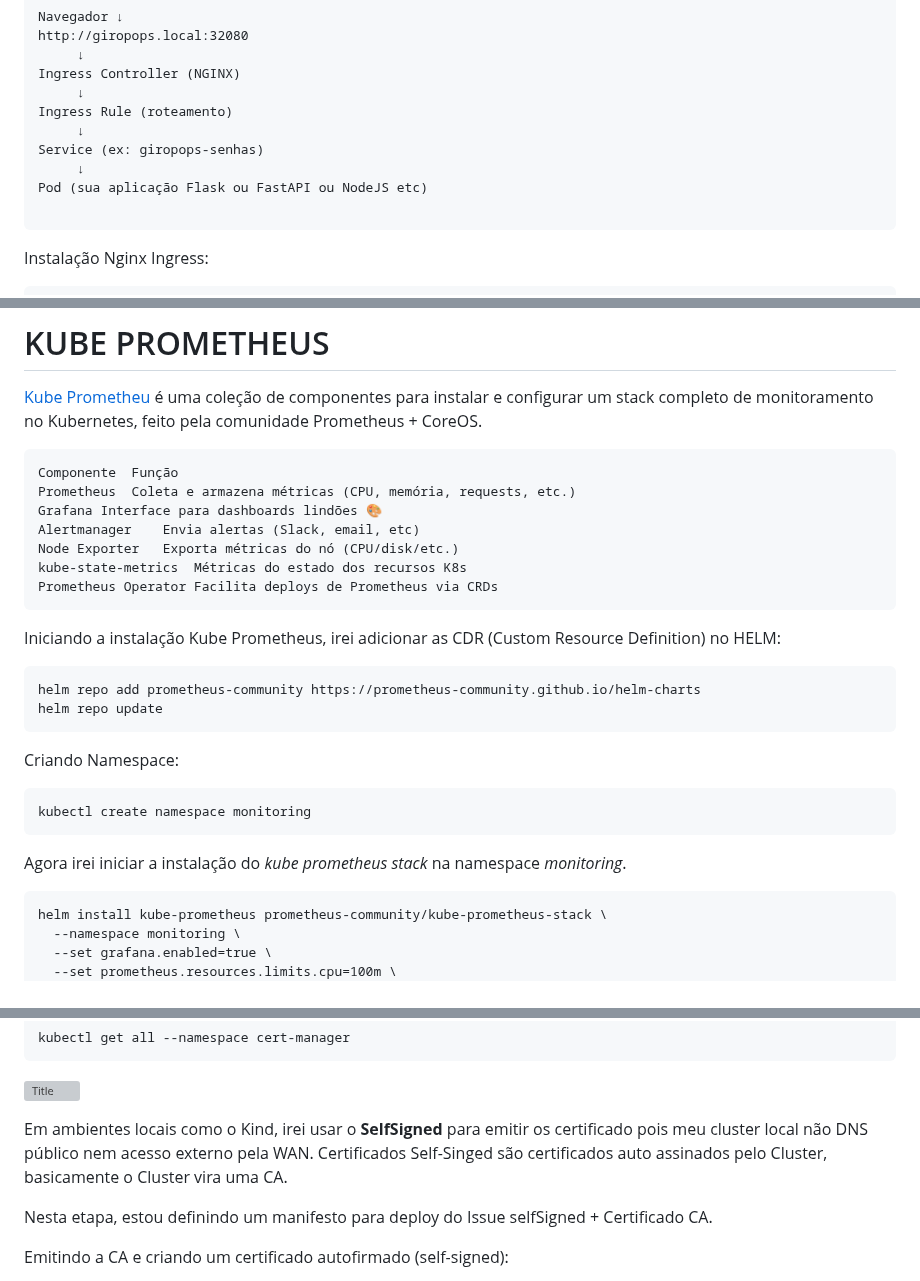
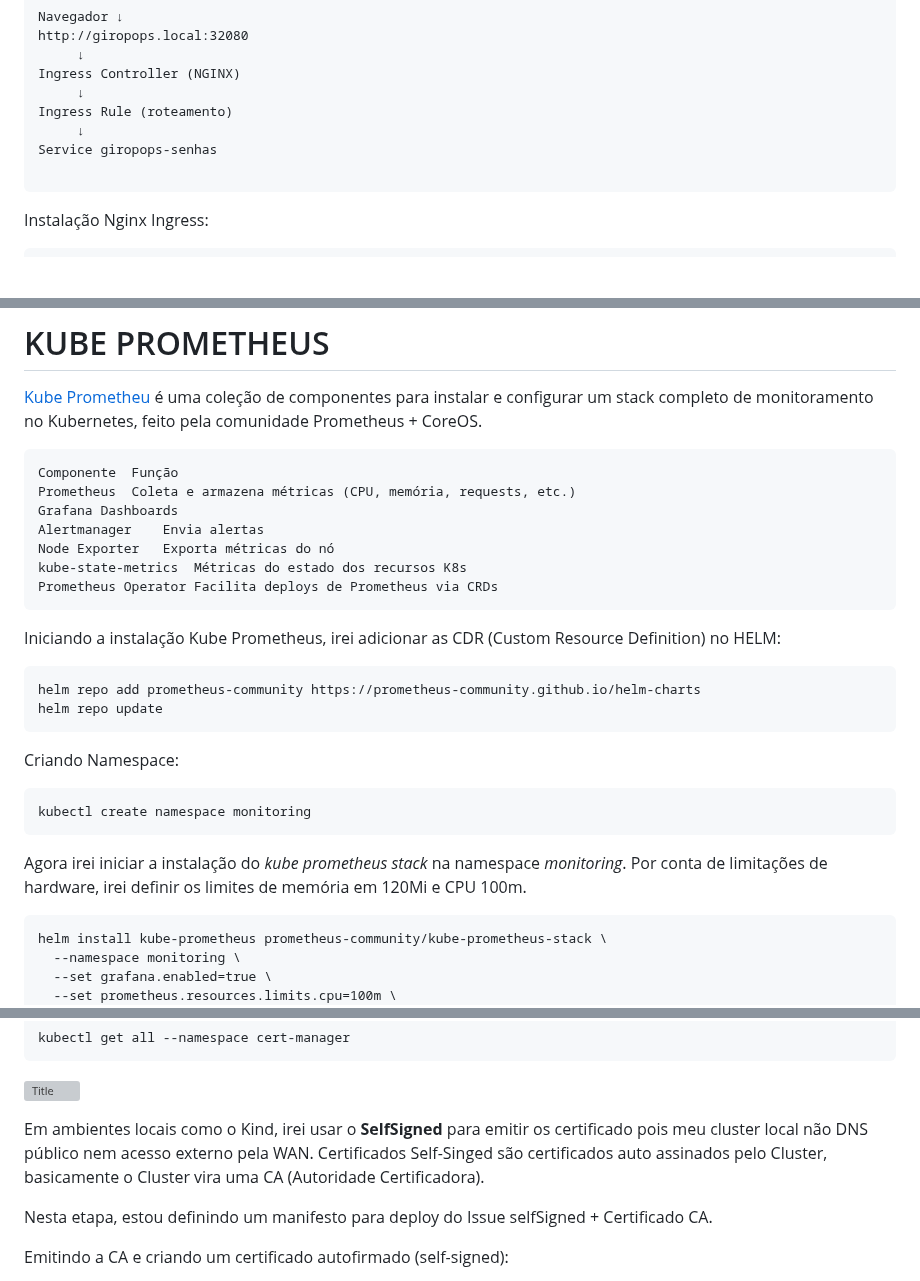
Before and after one commit to Marcusronney/LINUXtips-PICK, a Markdown page: README.md, 3 parts joined by grey strips. Rendered like a GitHub page; blank space fills up the shorter version; grey boxes are pictures that could not be loaded.

`````diff
--- a/README.md
+++ b/README.md
@@ -1522,9 +1522,7 @@ Ingress Controller (NGINX)
      ↓
 Ingress Rule (roteamento)
      ↓
-Service (ex: giropops-senhas)
-     ↓
-Pod (sua aplicação Flask ou FastAPI ou NodeJS etc)
+Service giropops-senhas
 
 ```
 
@@ -2144,9 +2142,9 @@ kubectl create secret generic cosign-pub \
 ```
 Componente	Função
 Prometheus	Coleta e armazena métricas (CPU, memória, requests, etc.)
-Grafana	Interface para dashboards lindões 🎨
-Alertmanager	Envia alertas (Slack, email, etc)
-Node Exporter	Exporta métricas do nó (CPU/disk/etc.)
+Grafana	Dashboards
+Alertmanager	Envia alertas
+Node Exporter	Exporta métricas do nó
 kube-state-metrics	Métricas do estado dos recursos K8s
 Prometheus Operator	Facilita deploys de Prometheus via CRDs
 ```
@@ -2161,7 +2159,7 @@ Criando Namespace:
 ````
 kubectl create namespace monitoring
 ````
-Agora irei iniciar a instalação do *kube prometheus stack* na namespace *monitoring*.
+Agora irei iniciar a instalação do *kube prometheus stack* na namespace *monitoring*. Por conta de limitações de hardware, irei definir os limites de memória em 120Mi e CPU 100m.
 ```
 helm install kube-prometheus prometheus-community/kube-prometheus-stack \
   --namespace monitoring \
@@ -2316,7 +2327,7 @@ kubectl get all --namespace cert-manager
 ![Title](imagens/cert-manager/cert.png)
 
 
-Em ambientes locais como o Kind, irei usar o **SelfSigned** para emitir os certificado pois meu cluster local não DNS público nem acesso externo pela WAN. Certificados Self-Singed são certificados auto assinados pelo Cluster, basicamente o Cluster vira uma CA.
+Em ambientes locais como o Kind, irei usar o **SelfSigned** para emitir os certificado pois meu cluster local não DNS público nem acesso externo pela WAN. Certificados Self-Singed são certificados auto assinados pelo Cluster, basicamente o Cluster vira uma CA (Autoridade Certificadora).
 
 
 Nesta etapa, estou definindo um manifesto para deploy do Issue selfSigned + Certificado CA.
`````
Also changed, not shown: other parts of README.md (+15 -4 lines).
